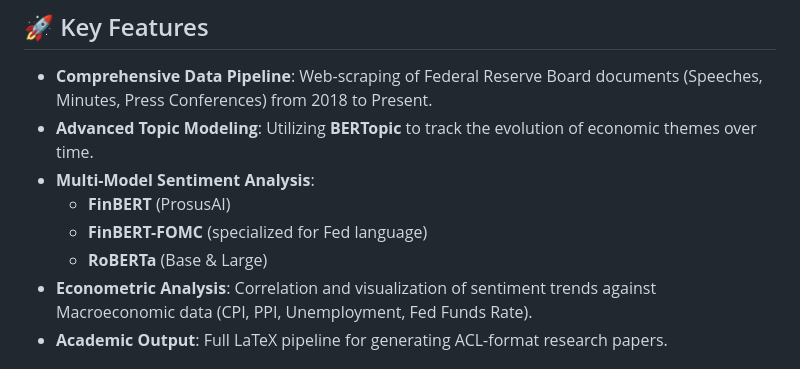
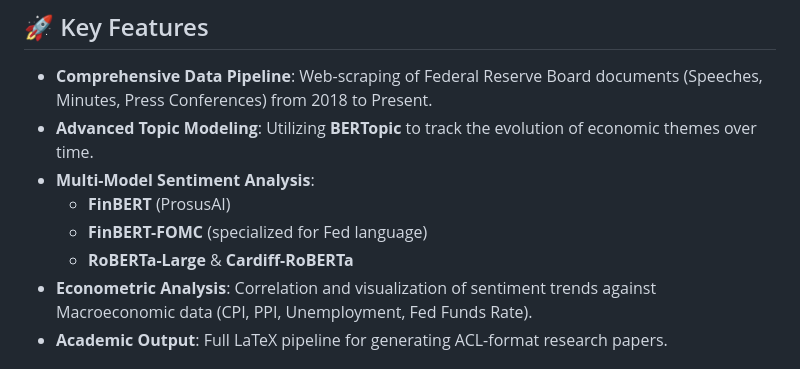
Before and after one commit to KTHxioayao/Fed_textmining_proj, a Markdown page: README.md, the part around the change. Drawn GitHub-style.

```diff
--- a/README.md
+++ b/README.md
@@ -15,7 +15,7 @@ We compare multiple state-of-the-art transformer models to determine which best
 - **Multi-Model Sentiment Analysis**:
     - **FinBERT** (ProsusAI)
     - **FinBERT-FOMC** (specialized for Fed language)
-    - **RoBERTa** (Base & Large)
+    - **RoBERTa-Large** & **Cardiff-RoBERTa**
 - **Econometric Analysis**: Correlation and visualization of sentiment trends against Macroeconomic data (CPI, PPI, Unemployment, Fed Funds Rate).
 - **Academic Output**: Full LaTeX pipeline for generating ACL-format research papers.
 
```
